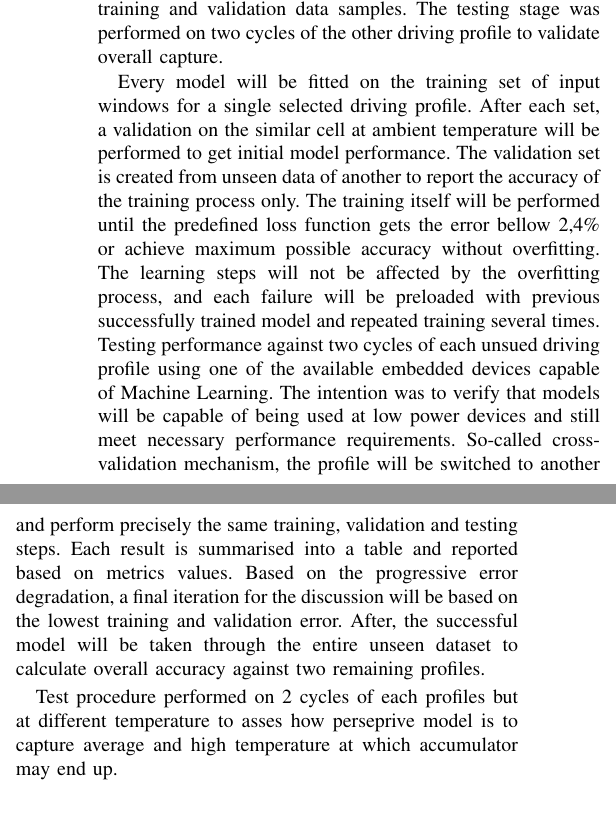
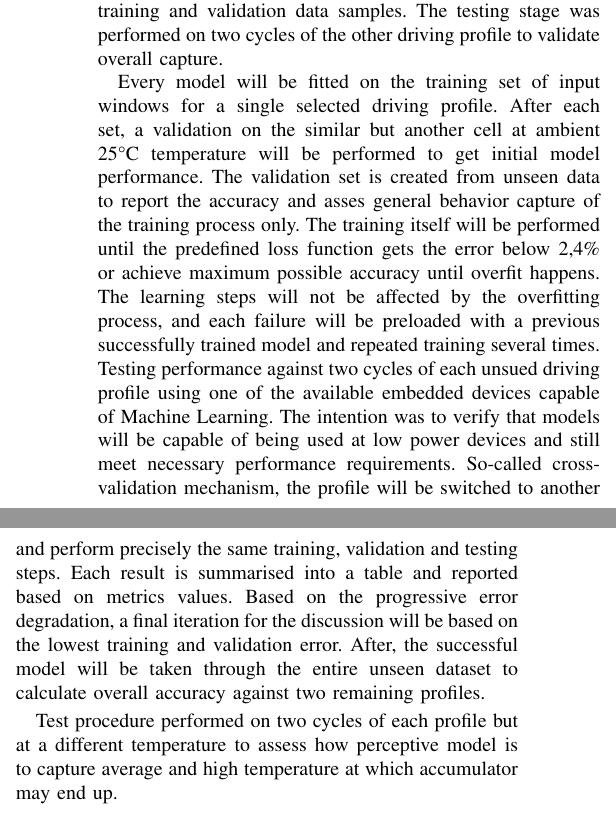
Before and after one commit to Sadykow/JA1-Analysis, a LaTeX paper (main.tex, which reads II_Body/t_model.tex): two parts of the columns of page 5 of 18, joined at a grey line, cut so that both start at the same text. Compiled offline with pdfLaTeX; a missing font is replaced by an installed copy or a similar font; a LaTeX package or settings file that is missing is left out.

Commit message:
Nothing. Work with it at uni

```diff
--- a/II_Body/t_model.tex
+++ b/II_Body/t_model.tex
@@ -8,10 +8,10 @@ The testing stage was performed on two cycles of the other driving profile to va
 %
 %
 Every model will be fitted on the training set of input windows for a single selected driving profile.
-After each set, a validation on the similar cell at ambient temperature will be performed to get initial model performance.
-The validation set is created from unseen data of another to report the accuracy of the training process only.
-The training itself will be performed until the predefined loss function gets the error bellow 2,4\% or achieve maximum possible accuracy without overfitting.
-The learning steps will not be affected by the overfitting process, and each failure will be preloaded with previous successfully trained model and repeated training several times.
+After each set, a validation on the similar but another cell at ambient 25\textdegree{}C temperature will be performed to get initial model performance.
+The validation set is created from unseen data to report the accuracy and asses general behavior capture of the training process only.
+The training itself will be performed until the predefined loss function gets the error below 2,4\% or achieve maximum possible accuracy until overfit happens.
+The learning steps will not be affected by the overfitting process, and each failure will be preloaded with a previous successfully trained model and repeated training several times.
 %
 Testing performance against two cycles of each unsued driving profile using one of the available embedded devices capable of Machine Learning.
 The intention was to verify that models will be capable of being used at low power devices and still meet necessary performance requirements.
@@ -24,7 +24,7 @@ After, the successful model will be taken through the entire unseen dataset to c
 % Following plot demonstrates how multi-processing unit testing process is performed for all 3 driving profiles over single model.
 
 %
-Test procedure performed on 2 cycles of each profiles but at different temperature to asses how perseprive model is to capture average and high temperature at which accumulator may end up.
+Test procedure performed on two cycles of each profile but at a different temperature to assess how perceptive model is to capture average and high temperature at which accumulator may end up.
 
 %
 %
@@ -41,7 +41,7 @@ Test procedure performed on 2 cycles of each profiles but at different temperatu
     \label{eq:rms-error}
 \end{equation}
 \textbf{For better visualsation, standard RMS equation has been replaced with following. No division by 2. Scaled for better visualisation. Squared used to absolute difference}
-\mbox{Table~\ref{tab:losses}} summarises the loss functions, which has been applied to each tested model.
+\mbox{Table~\ref{tab:experiment}} contains a separate column for every loss functions, which has been applied to each tested model.
 Some equations were extracted directly from papers; others were written based on their definition and internal library implementation.
 The goal of the loss function is to calculate the error between model prediction and the actual value.
 The efficiencies and impact of each equation are hard to determine and are not the investigation's goal.
```
Also changed, not shown: II_Body/t_model.tex (2 more changed lines).
